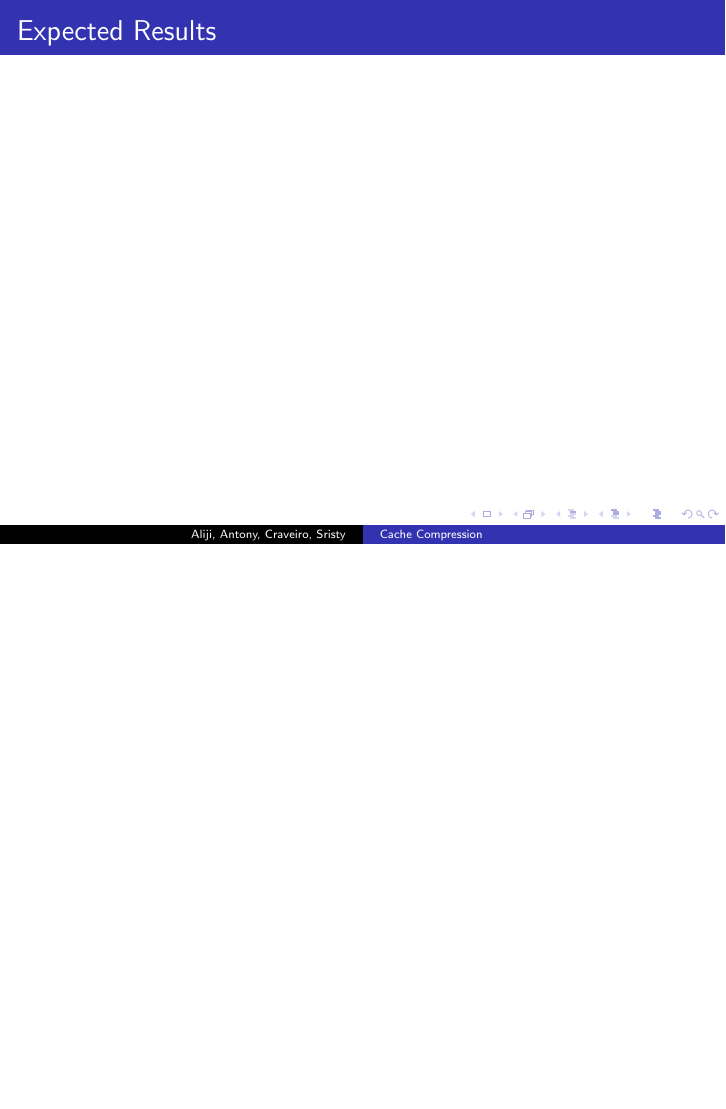
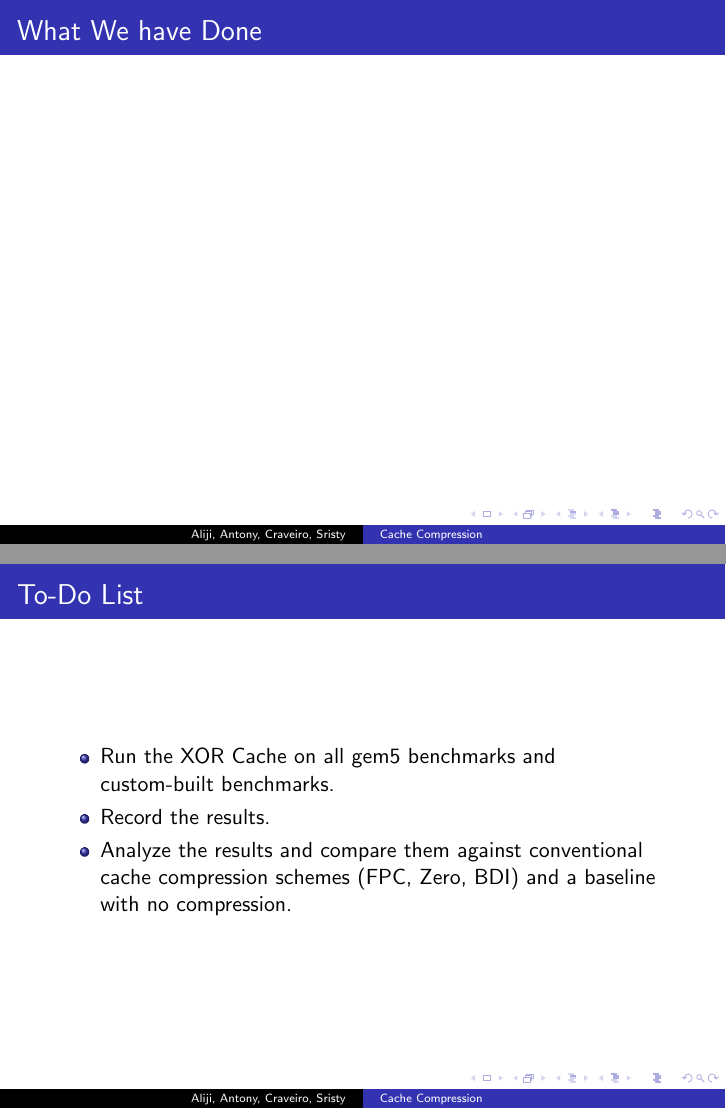
Before and after one commit to ConnorA19/XORCacheCompression, LaTeX slides (Report/CacheCompressionPres.tex): page 18 of 20 before the commit and pages 18 and 19 of 22 after it, the two joined at a grey line, the shorter picture padded with empty space. Compiled offline with pdfLaTeX.

Commit message:
added the name of comparison baselines

```diff
--- a/Report/CacheCompressionPres.tex
+++ b/Report/CacheCompressionPres.tex
@@ -569,6 +569,19 @@ Ex:
 
 \end{frame}
 
+\begin{frame}{What We have Done}
+
+\end{frame}
+
+
+\begin{frame}{To-Do List}
+    \begin{itemize}
+        \item Run the XOR Cache on all gem5 benchmarks and custom-built benchmarks.
+        \item Record the results.
+        \item Analyze the results and compare them against conventional cache compression schemes (FPC, Zero, BDI) and a baseline with no compression.
+
+    \end{itemize}
+\end{frame}
 
 
 \begin{frame}{Expected Results}
```
Also changed, not shown: Report/CacheCompressionPres.tex (14 more changed lines).
